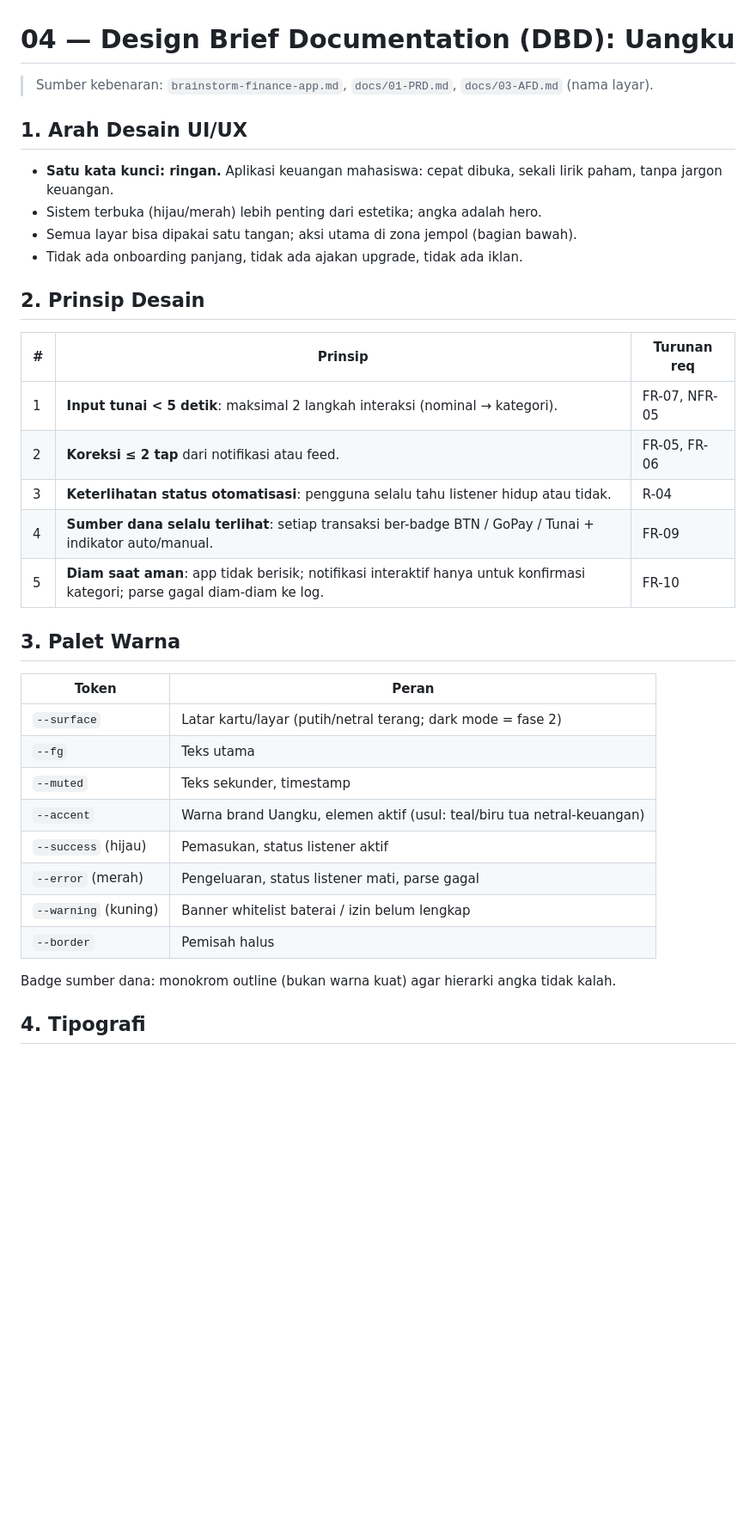
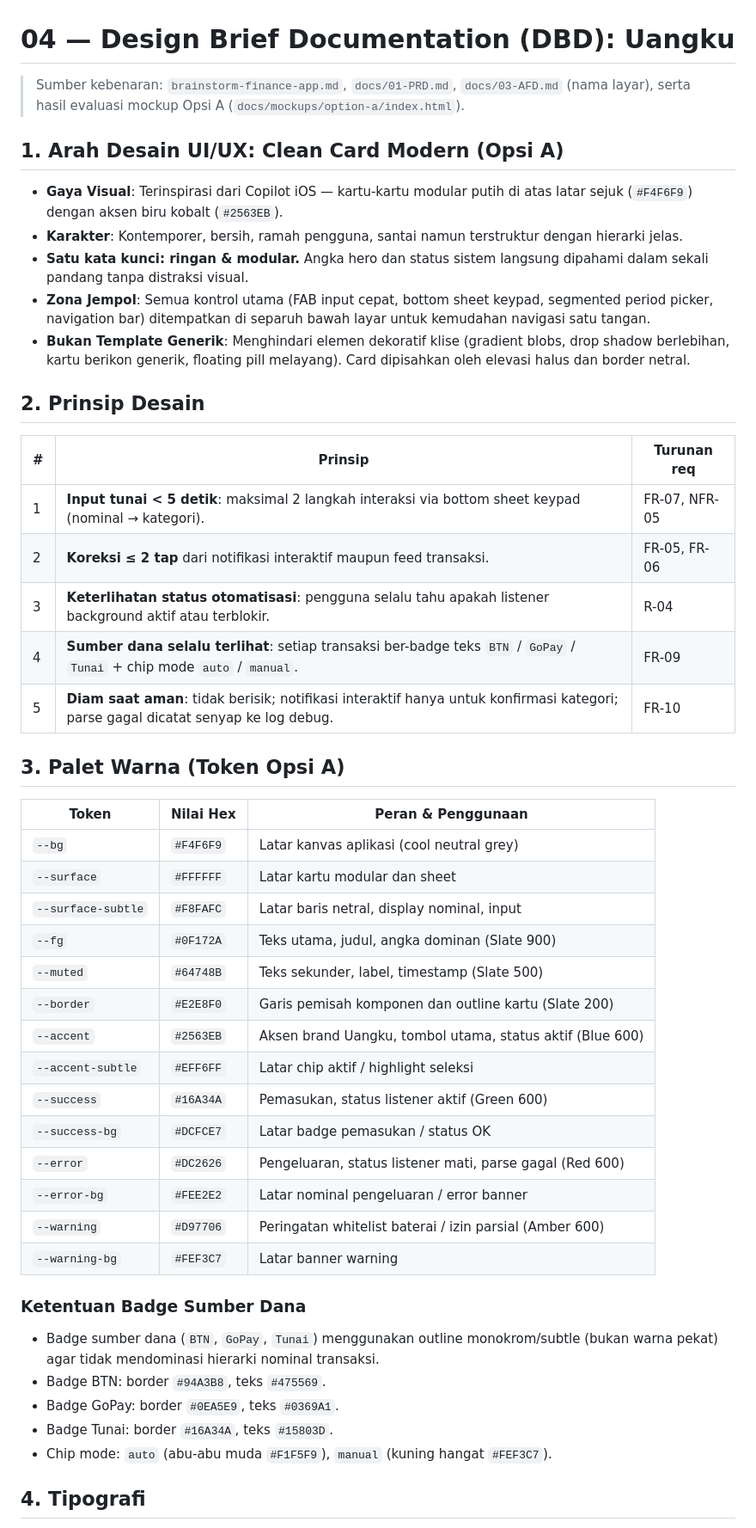
Before and after one commit to bimadji/uangku, a Markdown page: docs/04-DBD.md, the part around one of its changes. Shown at 86% size. GitHub-like rendering; blank space fills up the shorter version.

Commit message:
docs: perbarui DBD sesuai mockup terpilih Opsi A (Clean Card Modern)

```diff
--- a/docs/04-DBD.md
+++ b/docs/04-DBD.md
@@ -1,38 +1,50 @@
 # 04 — Design Brief Documentation (DBD): Uangku
 
-> Sumber kebenaran: `brainstorm-finance-app.md`, `docs/01-PRD.md`, `docs/03-AFD.md` (nama layar).
+> Sumber kebenaran: `brainstorm-finance-app.md`, `docs/01-PRD.md`, `docs/03-AFD.md` (nama layar), serta hasil evaluasi mockup Opsi A (`docs/mockups/option-a/index.html`).
 
-## 1. Arah Desain UI/UX
+## 1. Arah Desain UI/UX: Clean Card Modern (Opsi A)
 
-- **Satu kata kunci: ringan.** Aplikasi keuangan mahasiswa: cepat dibuka, sekali lirik paham, tanpa jargon keuangan.
-- Sistem terbuka (hijau/merah) lebih penting dari estetika; angka adalah hero.
-- Semua layar bisa dipakai satu tangan; aksi utama di zona jempol (bagian bawah).
-- Tidak ada onboarding panjang, tidak ada ajakan upgrade, tidak ada iklan.
+- **Gaya Visual**: Terinspirasi dari Copilot iOS — kartu-kartu modular putih di atas latar sejuk (`#F4F6F9`) dengan aksen biru kobalt (`#2563EB`).
+- **Karakter**: Kontemporer, bersih, ramah pengguna, santai namun terstruktur dengan hierarki jelas.
+- **Satu kata kunci: ringan & modular.** Angka hero dan status sistem langsung dipahami dalam sekali pandang tanpa distraksi visual.
+- **Zona Jempol**: Semua kontrol utama (FAB input cepat, bottom sheet keypad, segmented period picker, navigation bar) ditempatkan di separuh bawah layar untuk kemudahan navigasi satu tangan.
+- **Bukan Template Generik**: Menghindari elemen dekoratif klise (gradient blobs, drop shadow berlebihan, kartu berikon generik, floating pill melayang). Card dipisahkan oleh elevasi halus dan border netral.
 
 ## 2. Prinsip Desain
 
 | # | Prinsip | Turunan req |
 |---|---------|-------------|
-| 1 | **Input tunai < 5 detik**: maksimal 2 langkah interaksi (nominal → kategori). | FR-07, NFR-05 |
-| 2 | **Koreksi ≤ 2 tap** dari notifikasi atau feed. | FR-05, FR-06 |
-| 3 | **Keterlihatan status otomatisasi**: pengguna selalu tahu listener hidup atau tidak. | R-04 |
-| 4 | **Sumber dana selalu terlihat**: setiap transaksi ber-badge BTN / GoPay / Tunai + indikator auto/manual. | FR-09 |
-| 5 | **Diam saat aman**: app tidak berisik; notifikasi interaktif hanya untuk konfirmasi kategori; parse gagal diam-diam ke log. | FR-10 |
+| 1 | **Input tunai < 5 detik**: maksimal 2 langkah interaksi via bottom sheet keypad (nominal → kategori). | FR-07, NFR-05 |
+| 2 | **Koreksi ≤ 2 tap** dari notifikasi interaktif maupun feed transaksi. | FR-05, FR-06 |
+| 3 | **Keterlihatan status otomatisasi**: pengguna selalu tahu apakah listener background aktif atau terblokir. | R-04 |
+| 4 | **Sumber dana selalu terlihat**: setiap transaksi ber-badge teks `BTN` / `GoPay` / `Tunai` + chip mode `auto` / `manual`. | FR-09 |
+| 5 | **Diam saat aman**: tidak berisik; notifikasi interaktif hanya untuk konfirmasi kategori; parse gagal dicatat senyap ke log debug. | FR-10 |
 
-## 3. Palet Warna
+## 3. Palet Warna (Token Opsi A)
 
-| Token | Peran |
-|-------|-------|
-| `--surface` | Latar kartu/layar (putih/netral terang; dark mode = fase 2) |
-| `--fg` | Teks utama |
-| `--muted` | Teks sekunder, timestamp |
-| `--accent` | Warna brand Uangku, elemen aktif (usul: teal/biru tua netral-keuangan) |
-| `--success` (hijau) | Pemasukan, status listener aktif |
-| `--error` (merah) | Pengeluaran, status listener mati, parse gagal |
-| `--warning` (kuning) | Banner whitelist baterai / izin belum lengkap |
-| `--border` | Pemisah halus |
+| Token | Nilai Hex | Peran & Penggunaan |
+|-------|-----------|-------------------|
+| `--bg` | `#F4F6F9` | Latar kanvas aplikasi (cool neutral grey) |
+| `--surface` | `#FFFFFF` | Latar kartu modular dan sheet |
+| `--surface-subtle` | `#F8FAFC` | Latar baris netral, display nominal, input |
+| `--fg` | `#0F172A` | Teks utama, judul, angka dominan (Slate 900) |
+| `--muted` | `#64748B` | Teks sekunder, label, timestamp (Slate 500) |
+| `--border` | `#E2E8F0` | Garis pemisah komponen dan outline kartu (Slate 200) |
+| `--accent` | `#2563EB` | Aksen brand Uangku, tombol utama, status aktif (Blue 600) |
+| `--accent-subtle` | `#EFF6FF` | Latar chip aktif / highlight seleksi |
+| `--success` | `#16A34A` | Pemasukan, status listener aktif (Green 600) |
+| `--success-bg` | `#DCFCE7` | Latar badge pemasukan / status OK |
+| `--error` | `#DC2626` | Pengeluaran, status listener mati, parse gagal (Red 600) |
+| `--error-bg` | `#FEE2E2` | Latar nominal pengeluaran / error banner |
+| `--warning` | `#D97706` | Peringatan whitelist baterai / izin parsial (Amber 600) |
+| `--warning-bg` | `#FEF3C7` | Latar banner warning |
 
-Badge sumber dana: monokrom outline (bukan warna kuat) agar hierarki angka tidak kalah.
+### Ketentuan Badge Sumber Dana
+- Badge sumber dana (`BTN`, `GoPay`, `Tunai`) menggunakan outline monokrom/subtle (bukan warna pekat) agar tidak mendominasi hierarki nominal transaksi.
+- Badge BTN: border `#94A3B8`, teks `#475569`.
+- Badge GoPay: border `#0EA5E9`, teks `#0369A1`.
+- Badge Tunai: border `#16A34A`, teks `#15803D`.
+- Chip mode: `auto` (abu-abu muda `#F1F5F9`), `manual` (kuning hangat `#FEF3C7`).
 
 ## 4. Tipografi
 
```
Also changed, not shown: other parts of docs/04-DBD.md (+43 -38 lines).
